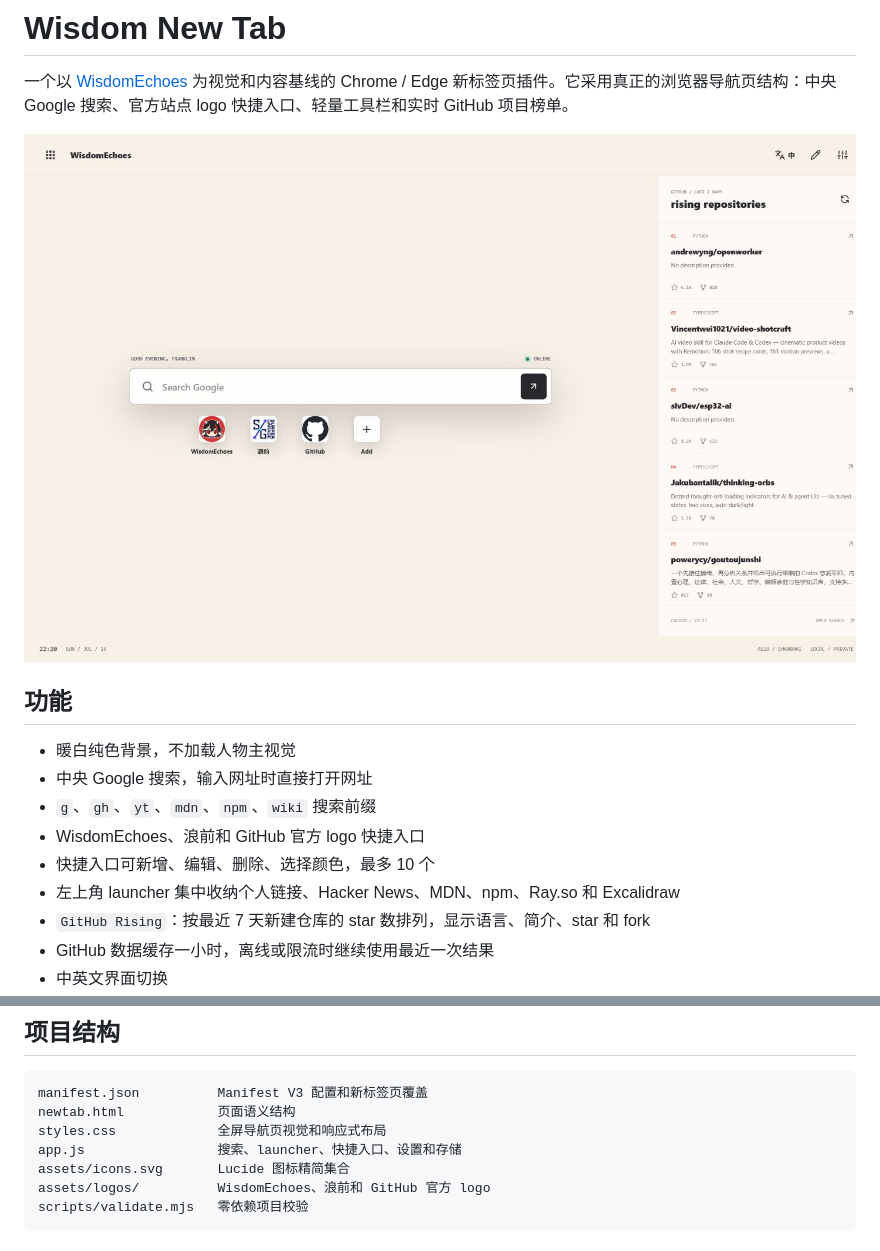
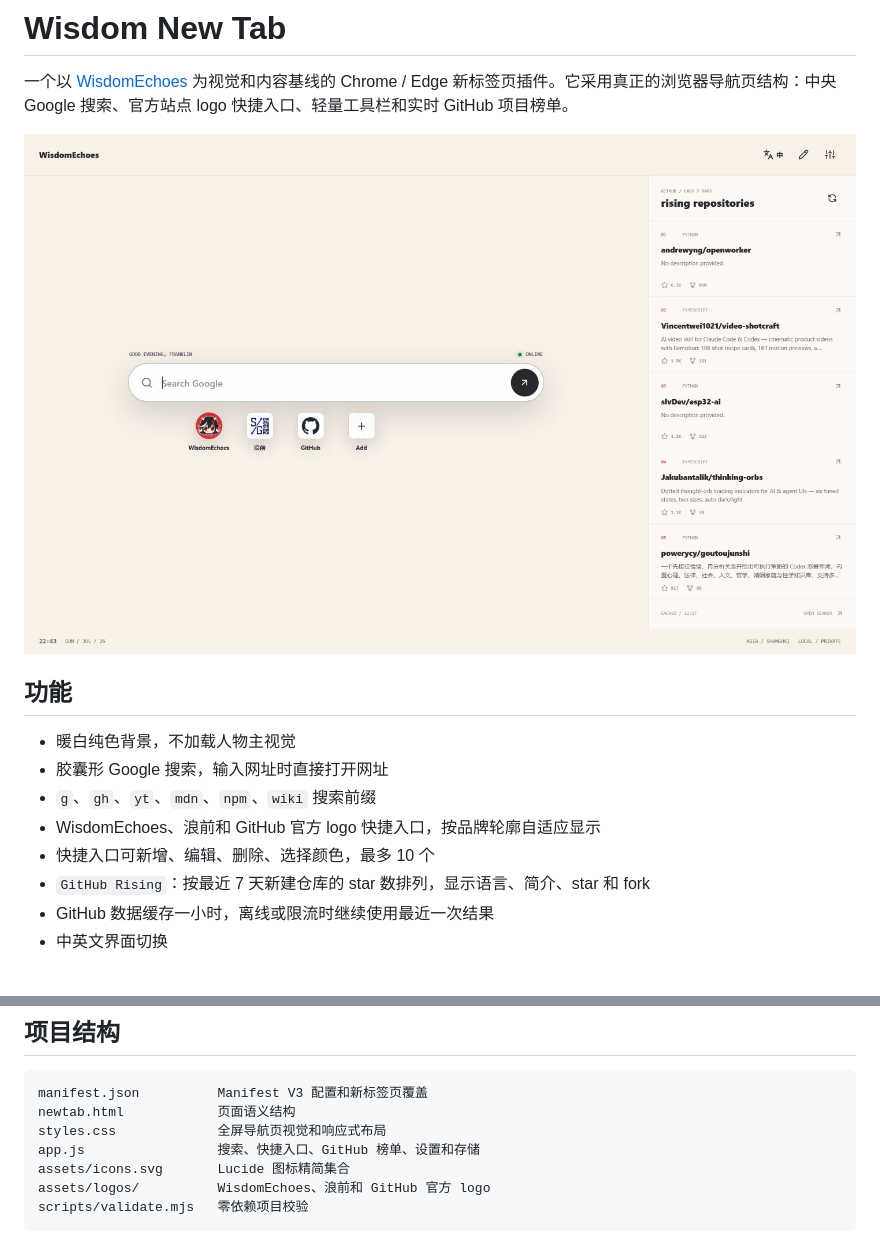
Before and after one commit to FranklinNexus/wisdom-newtab, a Markdown page: README.md, 2 parts joined by grey strips. Drawn GitHub-style; pictures changed too: assets/preview.png; blank space fills up the shorter version.

Commit message:
feat: simplify navigation and adapt shortcut logos

```diff
--- a/README.md
+++ b/README.md
@@ -7,11 +7,10 @@
 ## 功能
 
 - 暖白纯色背景，不加载人物主视觉
-- 中央 Google 搜索，输入网址时直接打开网址
+- 胶囊形 Google 搜索，输入网址时直接打开网址
 - `g`、`gh`、`yt`、`mdn`、`npm`、`wiki` 搜索前缀
-- WisdomEchoes、浪前和 GitHub 官方 logo 快捷入口
+- WisdomEchoes、浪前和 GitHub 官方 logo 快捷入口，按品牌轮廓自适应显示
 - 快捷入口可新增、编辑、删除、选择颜色，最多 10 个
-- 左上角 launcher 集中收纳个人链接、Hacker News、MDN、npm、Ray.so 和 Excalidraw
 - `GitHub Rising`：按最近 7 天新建仓库的 star 数排列，显示语言、简介、star 和 fork
 - GitHub 数据缓存一小时，离线或限流时继续使用最近一次结果
 - 中英文界面切换
@@ -66,7 +65,7 @@ wiki new tab page      -> Wikipedia
 manifest.json          Manifest V3 配置和新标签页覆盖
 newtab.html            页面语义结构
 styles.css             全屏导航页视觉和响应式布局
-app.js                 搜索、launcher、快捷入口、设置和存储
+app.js                 搜索、快捷入口、GitHub 榜单、设置和存储
 assets/icons.svg       Lucide 图标精简集合
 assets/logos/          WisdomEchoes、浪前和 GitHub 官方 logo
 scripts/validate.mjs   零依赖项目校验
```
Also changed, not shown: 4 other files.
